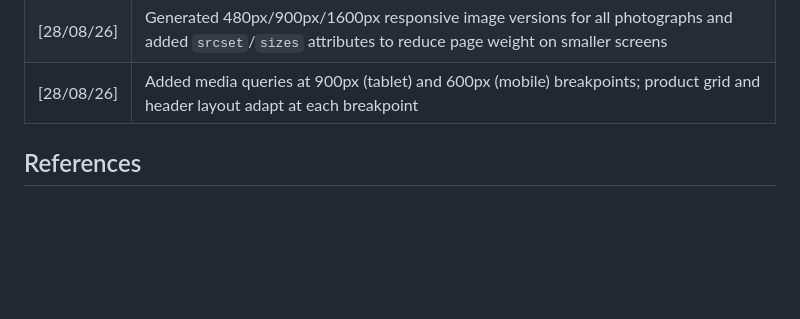
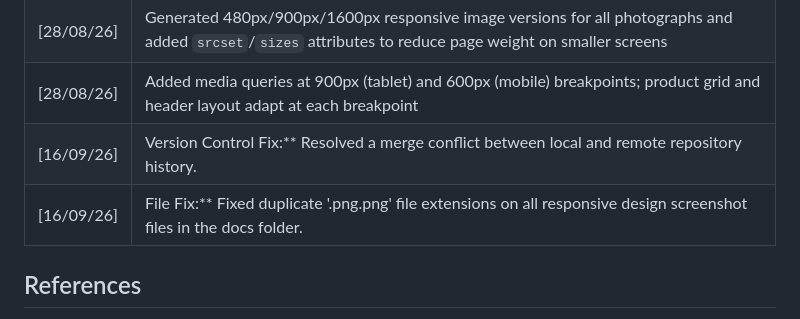
Before and after one commit to Sanda218/Sisanda, a Markdown page: README.md, the part around the change. Drawn GitHub-style; blank space fills up the shorter version.

```diff
--- a/README.md
+++ b/README.md
@@ -119,6 +119,8 @@ Screenshots were captured using Chrome DevTools' device toolbar at three widths:
 | [28/08/26] | Added `:hover`, `:focus-visible`, and `:active` interactive states to nav links, buttons, product cards, and form fields |
 | [28/08/26] | Generated 480px/900px/1600px responsive image versions for all photographs and added `srcset`/`sizes` attributes to reduce page weight on smaller screens |
 | [28/08/26] | Added media queries at 900px (tablet) and 600px (mobile) breakpoints; product grid and header layout adapt at each breakpoint |
+| [16/09/26] | Version Control Fix:** Resolved a merge conflict between local and remote repository history.
+| [16/09/26] | File Fix:** Fixed duplicate '.png.png' file extensions on all responsive design screenshot files in the docs folder.
 
 ## References
 *(Compile all references used across the Website Project Proposal and Part 1 research here, in Harvard style — IIE adapted)*
```
